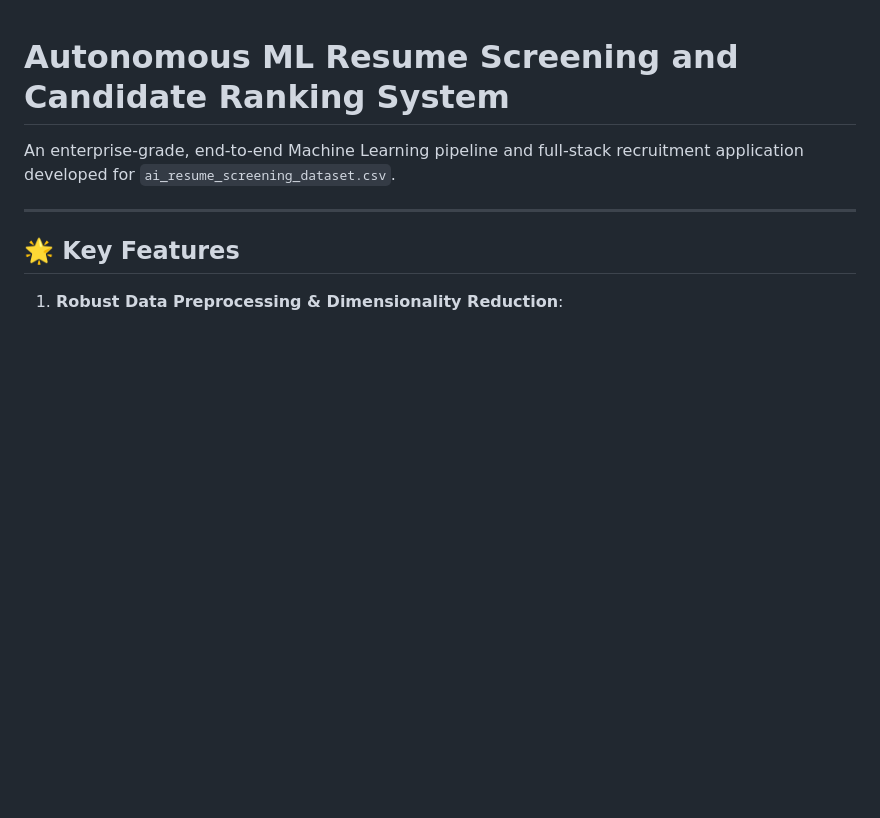
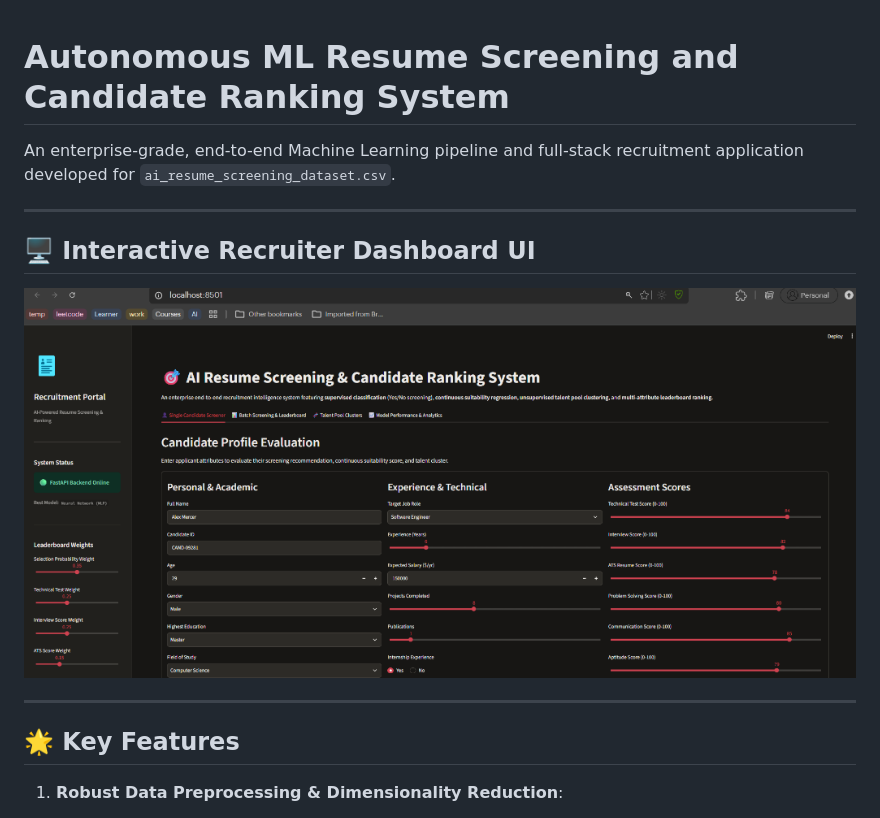
Before and after one commit to Csahoo009/ml-resume-screening-system, a Markdown page: README.md, the part around one of its changes. GitHub-like rendering; pictures changed too: artifacts/dashboard_preview.png (added); blank space fills up the shorter version.

Commit message:
docs: add dashboard UI preview and evaluation charts to README

```diff
--- a/README.md
+++ b/README.md
@@ -1,6 +1,12 @@
 # Autonomous ML Resume Screening and Candidate Ranking System
 
 An enterprise-grade, end-to-end Machine Learning pipeline and full-stack recruitment application developed for `ai_resume_screening_dataset.csv`.
+
+---
+
+## 🖥️ Interactive Recruiter Dashboard UI
+
+![Recruiter Dashboard](artifacts/dashboard_preview.png)
 
 ---
 
```
Also changed, not shown: other parts of README.md (+12 -0 lines).
